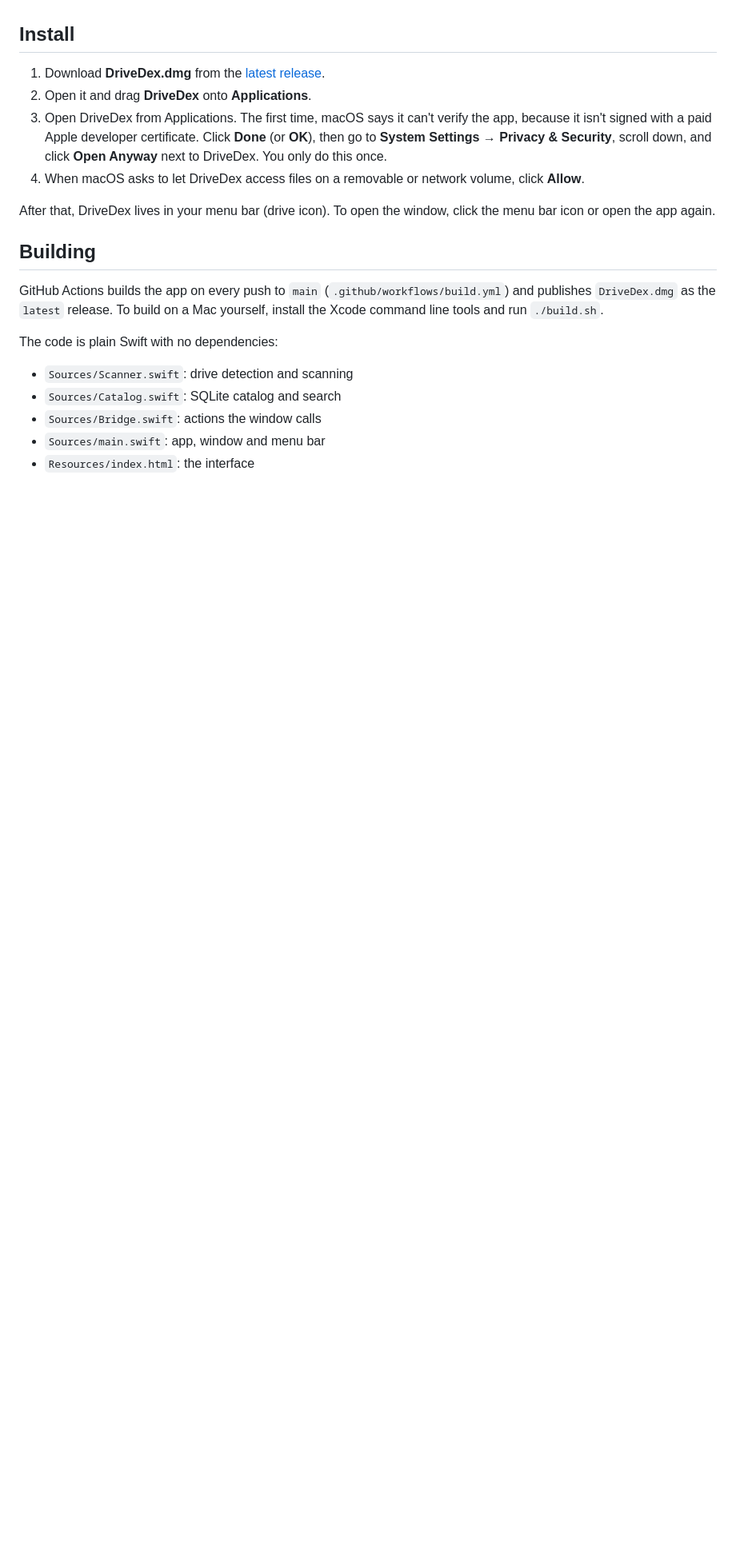
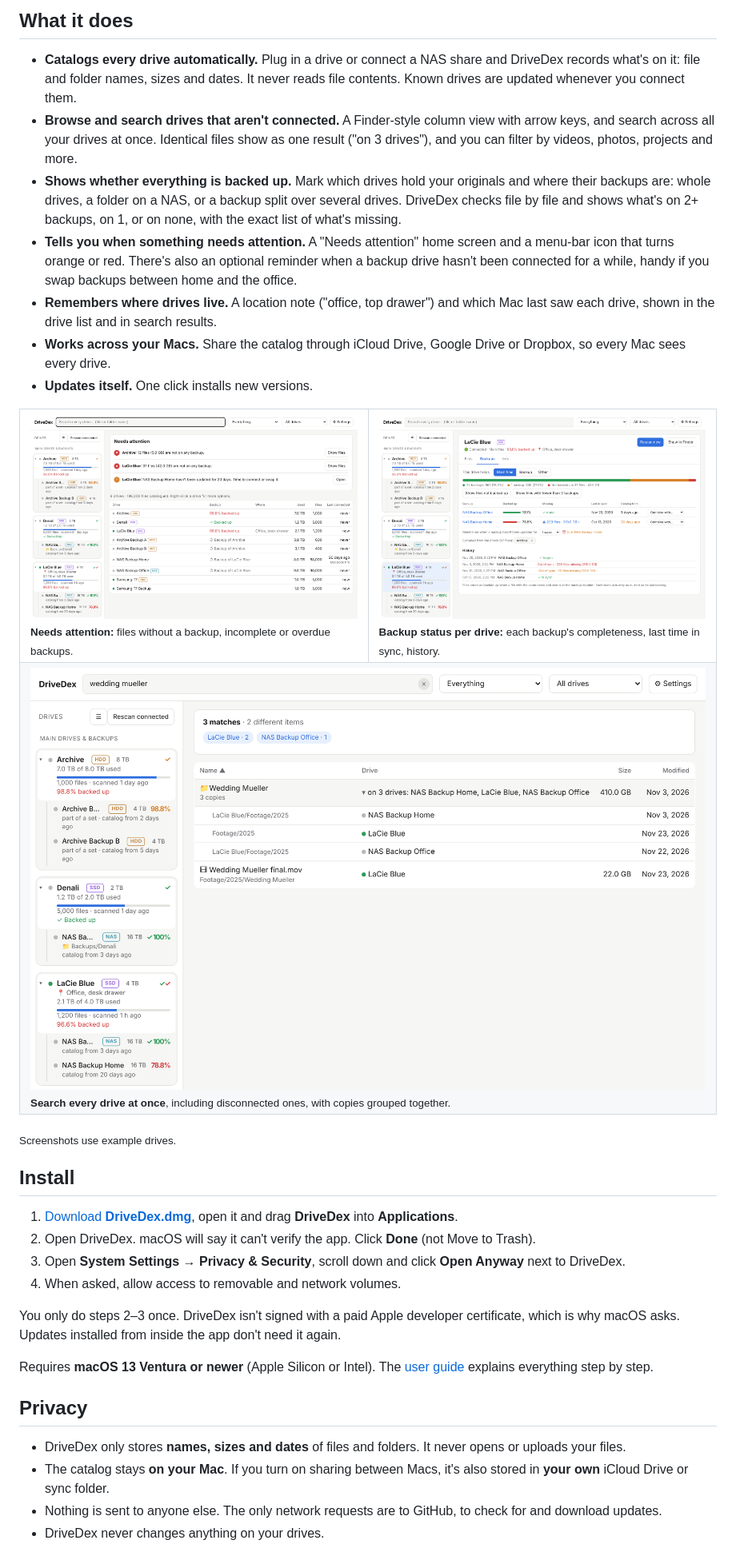
Before and after one commit to marcialsommer/drivedex, a Markdown page: README.md, the part around one of its changes. Shown at 80% size. GitHub-like rendering; pictures changed too: docs/images/backups.png (added), docs/images/home.png (added), docs/images/search.png (added); blank space fills up the shorter version.

Commit message:
Rewrite README as a landing page with screenshots [skip ci]
Co-Authored-By: Claude Opus 5.5 <noreply@anthropic.com>
Claude-Session: https://claude.ai/code/session_01KScRu2D7Gy4FtNfhNtvgGh

```diff
--- a/README.md
+++ b/README.md
@@ -11,22 +24,40 @@ A small Mac app that keeps a catalog of what's on all your drives. Plug in a dri
+## What it does
+
+- **Catalogs every drive automatically.** Plug in a drive or connect a NAS share and DriveDex records what's on it: file and folder names, sizes and dates. It never reads file contents. Known drives are updated whenever you connect them.
+- **Browse and search drives that aren't connected.** A Finder-style column view with arrow keys, and search across all your drives at once. Identical files show as one result ("on 3 drives"), and you can filter by videos, photos, projects and more.
+- **Shows whether everything is backed up.** Mark which drives hold your originals and where their backups are: whole drives, a folder on a NAS, or a backup split over several drives. DriveDex checks file by file and shows what's on 2+ backups, on 1, or on none, with the exact list of what's missing.
+- **Tells you when something needs attention.** A "Needs attention" home screen and a menu-bar icon that turns orange or red. There's also an optional reminder when a backup drive hasn't been connected for a while, handy if you swap backups between home and the office.
+- **Remembers where drives live.** A location note ("office, top drawer") and which Mac last saw each drive, shown in the drive list and in search results.
+- **Works across your Macs.** Share the catalog through iCloud Drive, Google Drive or Dropbox, so every Mac sees every drive.
+- **Updates itself.** One click installs new versions.
+
+<table>
+  <tr>
+    <td width="50%"><img src="docs/images/home.png" alt="Needs attention"><br><sub><b>Needs attention:</b> files without a backup, incomplete or overdue backups.</sub></td>
+    <td width="50%"><img src="docs/images/backups.png" alt="Backup status"><br><sub><b>Backup status per drive:</b> each backup's completeness, last time in sync, history.</sub></td>
+  </tr>
+  <tr>
+    <td colspan="2"><img src="docs/images/search.png" alt="Search"><br><sub><b>Search every drive at once</b>, including disconnected ones, with copies grouped together.</sub></td>
+  </tr>
+</table>
+
+<sub>Screenshots use example drives.</sub>
 
 ## Install
 
-1. Download **DriveDex.dmg** from the [latest release](../../releases/latest).
-2. Open it and drag **DriveDex** onto **Applications**.
-3. Open DriveDex from Applications. The first time, macOS says it can't verify the app, because it isn't signed with a paid Apple developer certificate.
-   Click **Done** (or **OK**), then go to **System Settings → Privacy & Security**, scroll down, and click **Open Anyway** next to DriveDex. You only do this once.
-4. When macOS asks to let DriveDex access files on a removable or network volume, click **Allow**.
+1. [Download **DriveDex.dmg**](https://github.com/marcialsommer/drivedexloo/releases/latest/download/DriveDex.dmg), open it and drag **DriveDex** into **Applications**.
+2. Open DriveDex. macOS will say it can't verify the app. Click **Done** (not Move to Trash).
+3. Open **System Settings → Privacy & Security**, scroll down and click **Open Anyway** next to DriveDex.
+4. When asked, allow access to removable and network volumes.
 
-After that, DriveDex lives in your menu bar (drive icon). To open the window, click the menu bar icon or open the app again.
+You only do steps 2–3 once. DriveDex isn't signed with a paid Apple developer certificate, which is why macOS asks. Updates installed from inside the app don't need it again.
 
-## Building
+Requires **macOS 13 Ventura or newer** (Apple Silicon or Intel). The [user guide](docs/DriveDex-Guide.pdf) explains everything step by step.
 
-GitHub Actions builds the app on every push to `main` (`.github/workflows/build.yml`) and publishes `DriveDex.dmg` as the `latest` release. To build on a Mac yourself, install the Xcode command line tools and run `./build.sh`.
+## Privacy
 
-The code is plain Swift with no dependencies:
-- `Sources/Scanner.swift`: drive detection and scanning
-- `Sources/Catalog.swift`: SQLite catalog and search
-- `Sources/Bridge.swift`: actions the window calls
-- `Sources/main.swift`: app, window and menu bar
-- `Resources/index.html`: the interface
+- DriveDex only stores **names, sizes and dates** of files and folders. It never opens or uploads your files.
+- The catalog stays **on your Mac**. If you turn on sharing between Macs, it's also stored in **your own** iCloud Drive or sync folder.
+- Nothing is sent to anyone else. The only network requests are to GitHub, to check for and download updates.
+- DriveDex never changes anything on your drives.
 
```
Also changed, not shown: other parts of README.md (+47 -9 lines), docs/images/hero.png (added), docs/images/icon.png (added).
